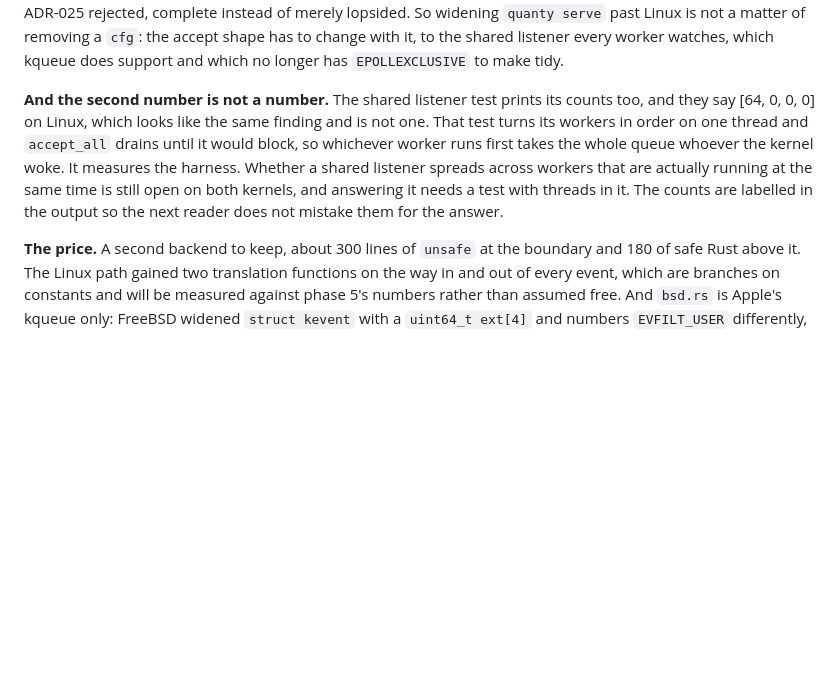
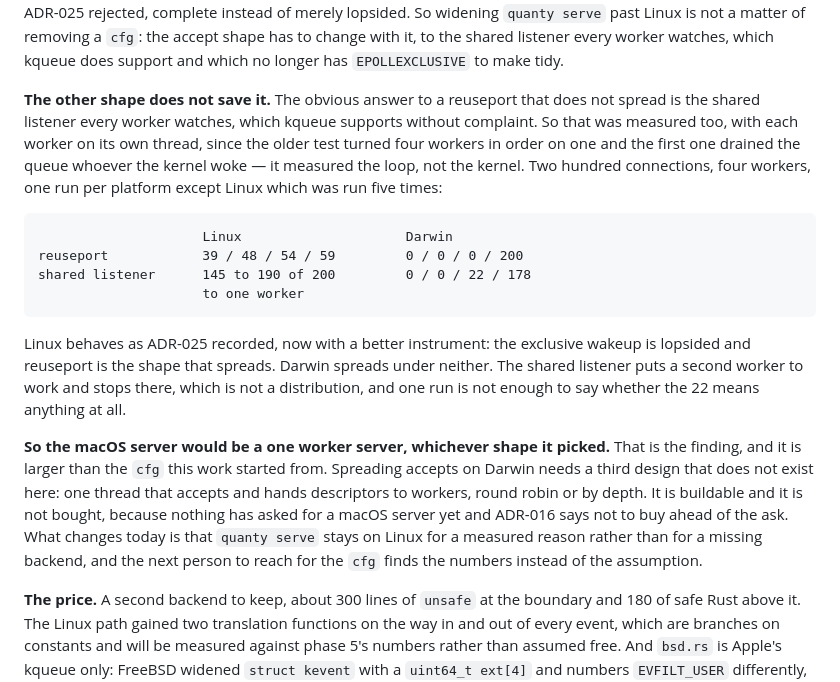
Before and after one commit to QuantyRoot/QuantyDatabase, a Markdown page: docs/DECISIONS.md, the part around the change. Drawn GitHub-style; blank space fills up the shorter version.

````diff
--- a/docs/DECISIONS.md
+++ b/docs/DECISIONS.md
@@ -1844,16 +1844,37 @@ a matter of removing a `cfg`: the accept shape has to change with it, to
 the shared listener every worker watches, which kqueue does support and
 which no longer has `EPOLLEXCLUSIVE` to make tidy.
 
-**And the second number is not a number.** The shared listener test
-prints its counts too, and they say [64, 0, 0, 0] on Linux, which looks
-like the same finding and is not one. That test turns its workers in
-order on one thread and `accept_all` drains until it would block, so
-whichever worker runs first takes the whole queue whoever the kernel
-woke. It measures the harness. Whether a shared listener spreads across
-workers that are actually running at the same time is still open on both
-kernels, and answering it needs a test with threads in it. The counts are
-labelled in the output so the next reader does not mistake them for the
-answer.
+**The other shape does not save it.** The obvious answer to a reuseport
+that does not spread is the shared listener every worker watches, which
+kqueue supports without complaint. So that was measured too, with each
+worker on its own thread, since the older test turned four workers in
+order on one and the first one drained the queue whoever the kernel woke
+— it measured the loop, not the kernel. Two hundred connections, four
+workers, one run per platform except Linux which was run five times:
+
+```
+                     Linux                     Darwin
+reuseport            39 / 48 / 54 / 59         0 / 0 / 0 / 200
+shared listener      145 to 190 of 200         0 / 0 / 22 / 178
+                     to one worker
+```
+
+Linux behaves as ADR-025 recorded, now with a better instrument: the
+exclusive wakeup is lopsided and reuseport is the shape that spreads.
+Darwin spreads under neither. The shared listener puts a second worker to
+work and stops there, which is not a distribution, and one run is not
+enough to say whether the 22 means anything at all.
+
+**So the macOS server would be a one worker server, whichever shape it
+picked.** That is the finding, and it is larger than the `cfg` this work
+started from. Spreading accepts on Darwin needs a third design that does
+not exist here: one thread that accepts and hands descriptors to workers,
+round robin or by depth. It is buildable and it is not bought, because
+nothing has asked for a macOS server yet and ADR-016 says not to buy
+ahead of the ask. What changes today is that `quanty serve` stays on
+Linux for a measured reason rather than for a missing backend, and the
+next person to reach for the `cfg` finds the numbers instead of the
+assumption.
 
 **The price.** A second backend to keep, about 300 lines of `unsafe` at
 the boundary and 180 of safe Rust above it. The Linux path gained two
````
Also changed, not shown: CHANGELOG.md (+10 -5 lines), docs/ROADMAP.md (+8 -7 lines).
